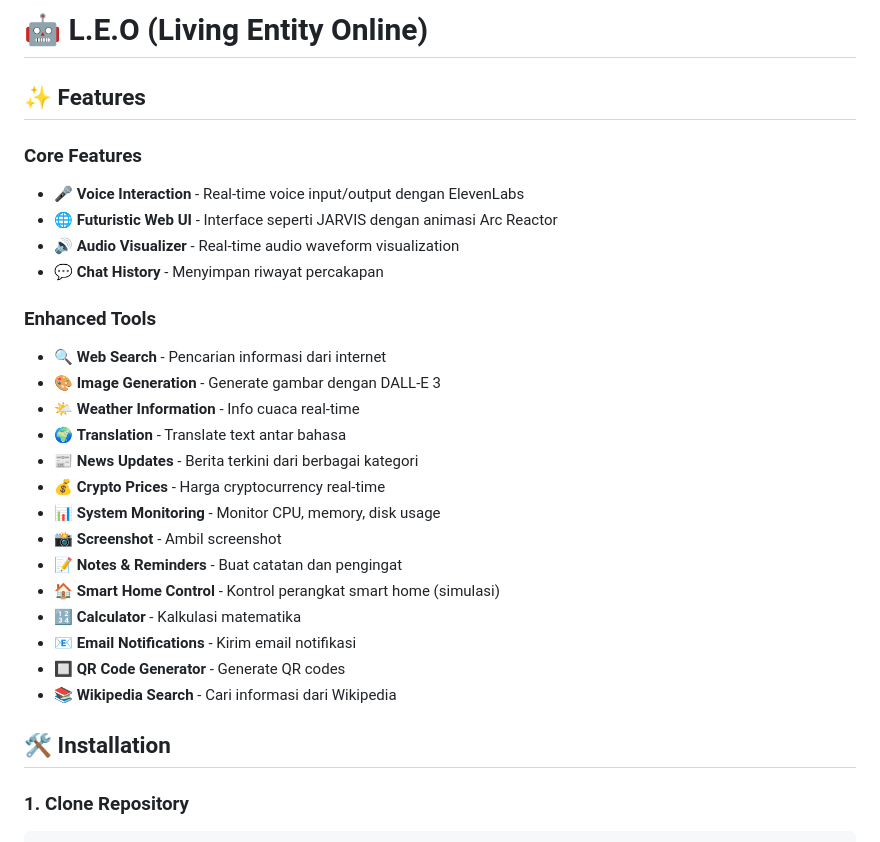
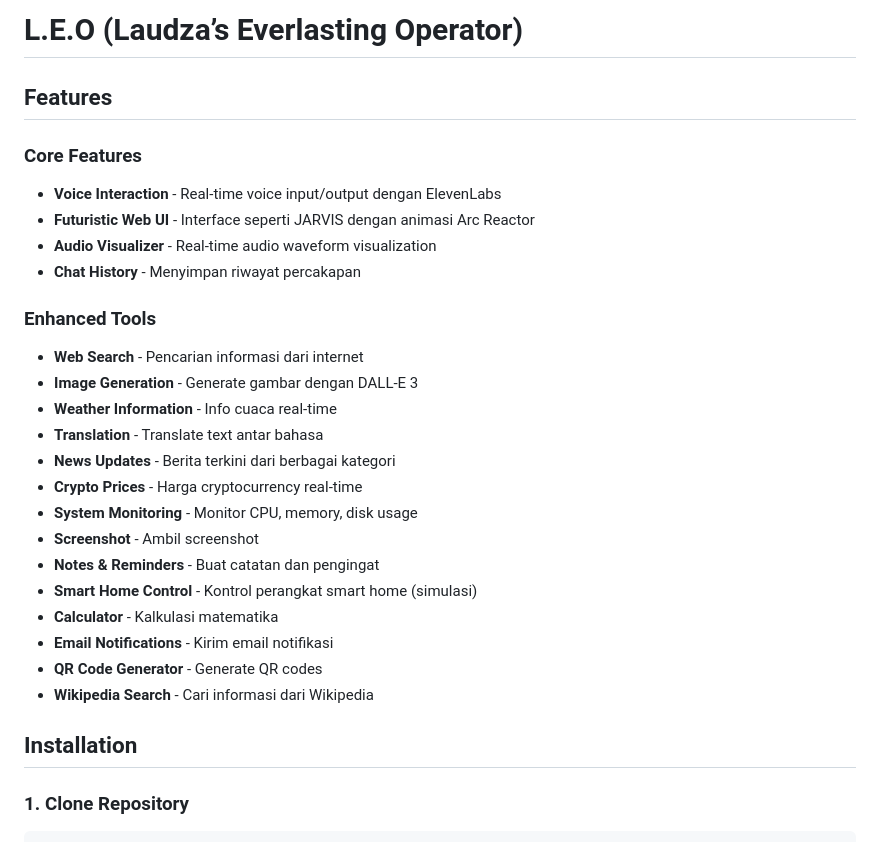
Before and after one commit to laudzakusuma/LEO, a Markdown page: README.md, the part around one of its changes. GitHub-like rendering.

````diff
--- a/README.md
+++ b/README.md
@@ -1,30 +1,30 @@
-# 🤖 L.E.O (Living Entity Online)
+# L.E.O (Laudza’s Everlasting Operator)
 
-## ✨ Features
+## Features
 
 ### Core Features
-- 🎤 **Voice Interaction** - Real-time voice input/output dengan ElevenLabs
-- 🌐 **Futuristic Web UI** - Interface seperti JARVIS dengan animasi Arc Reactor
-- 🔊 **Audio Visualizer** - Real-time audio waveform visualization
-- 💬 **Chat History** - Menyimpan riwayat percakapan
+- **Voice Interaction** - Real-time voice input/output dengan ElevenLabs
+- **Futuristic Web UI** - Interface seperti JARVIS dengan animasi Arc Reactor
+- **Audio Visualizer** - Real-time audio waveform visualization
+- **Chat History** - Menyimpan riwayat percakapan
 
 ### Enhanced Tools
-- 🔍 **Web Search** - Pencarian informasi dari internet
-- 🎨 **Image Generation** - Generate gambar dengan DALL-E 3
-- 🌤️ **Weather Information** - Info cuaca real-time
-- 🌍 **Translation** - Translate text antar bahasa
-- 📰 **News Updates** - Berita terkini dari berbagai kategori
-- 💰 **Crypto Prices** - Harga cryptocurrency real-time
-- 📊 **System Monitoring** - Monitor CPU, memory, disk usage
-- 📸 **Screenshot** - Ambil screenshot
-- 📝 **Notes & Reminders** - Buat catatan dan pengingat
-- 🏠 **Smart Home Control** - Kontrol perangkat smart home (simulasi)
-- 🔢 **Calculator** - Kalkulasi matematika
-- 📧 **Email Notifications** - Kirim email notifikasi
-- 🔲 **QR Code Generator** - Generate QR codes
-- 📚 **Wikipedia Search** - Cari informasi dari Wikipedia
+- **Web Search** - Pencarian informasi dari internet
+- **Image Generation** - Generate gambar dengan DALL-E 3
+- **Weather Information** - Info cuaca real-time
+- **Translation** - Translate text antar bahasa
+- **News Updates** - Berita terkini dari berbagai kategori
+- **Crypto Prices** - Harga cryptocurrency real-time
+- **System Monitoring** - Monitor CPU, memory, disk usage
+- **Screenshot** - Ambil screenshot
+- **Notes & Reminders** - Buat catatan dan pengingat
+- **Smart Home Control** - Kontrol perangkat smart home (simulasi)
+- **Calculator** - Kalkulasi matematika
+- **Email Notifications** - Kirim email notifikasi
+- **QR Code Generator** - Generate QR codes
+- **Wikipedia Search** - Cari informasi dari Wikipedia
 
-## 🛠️ Installation
+## Installation
 
 ### 1. Clone Repository
 ```bash
````
Also changed, not shown: other parts of README.md (+10 -10 lines).
